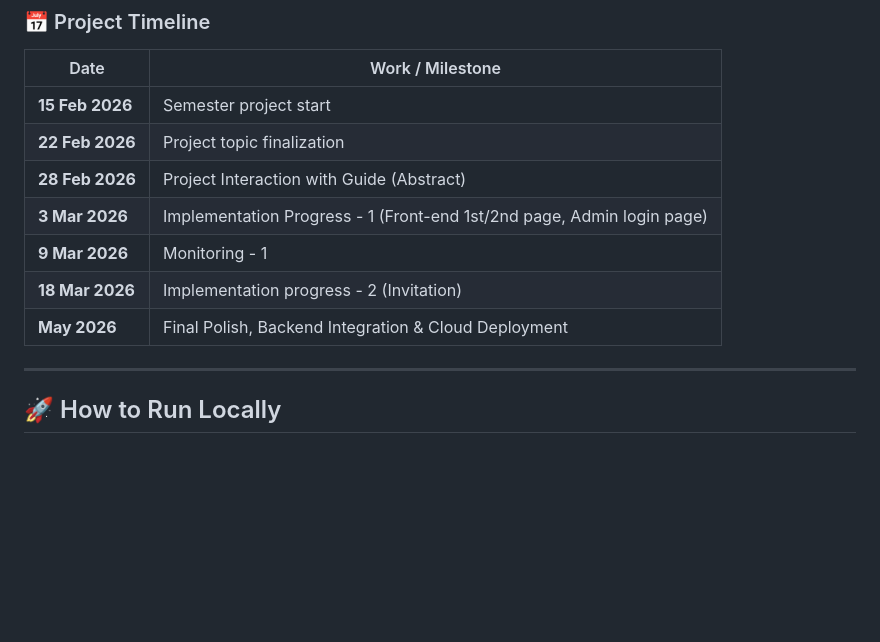
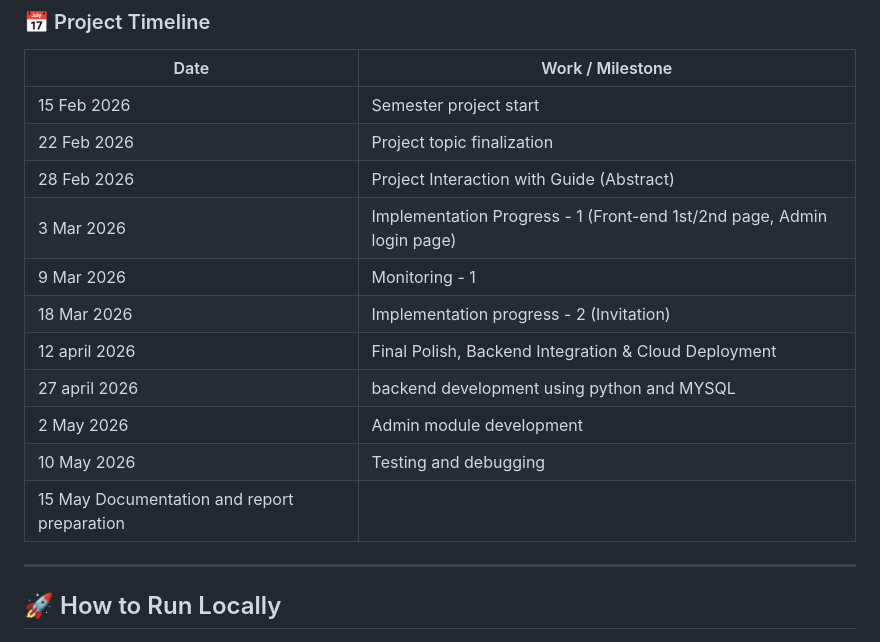
Before and after one commit to Rushekesh01/Wear-Care, a Markdown page: README.md, the part around the change. Drawn GitHub-style; blank space fills up the shorter version.

```diff
--- a/README.md
+++ b/README.md
@@ -49,13 +49,21 @@ The platform features secure user authentication via email OTPs, image uploads,
 ### 📅 Project Timeline
 | Date | Work / Milestone |
 |------|------------------|
-| **15 Feb 2026** | Semester project start |
-| **22 Feb 2026** | Project topic finalization |
-| **28 Feb 2026** | Project Interaction with Guide (Abstract) |
-| **3 Mar 2026** | Implementation Progress - 1 (Front-end 1st/2nd page, Admin login page) |
-| **9 Mar 2026** | Monitoring - 1 |
-| **18 Mar 2026** | Implementation progress - 2 (Invitation) |
-| **May 2026** | Final Polish, Backend Integration & Cloud Deployment |
+| 15 Feb 2026 | Semester project start |
+| 22 Feb 2026 | Project topic finalization |
+| 28 Feb 2026 | Project Interaction with Guide (Abstract) |
+| 3 Mar 2026 | Implementation Progress - 1 (Front-end 1st/2nd page, Admin login page) |
+| 9 Mar 2026 | Monitoring - 1 |
+| 18 Mar 2026 | Implementation progress - 2 (Invitation) |
+| 12 april 2026 | Final Polish, Backend Integration & Cloud Deployment |
+| 27 april 2026 | backend development using python and MYSQL |
+| 2 May 2026 | Admin module development |
+| 10 May 2026 | Testing and debugging |
+| 15 May Documentation and report preparation|
+
+
+
+
 
 ---
 
```
